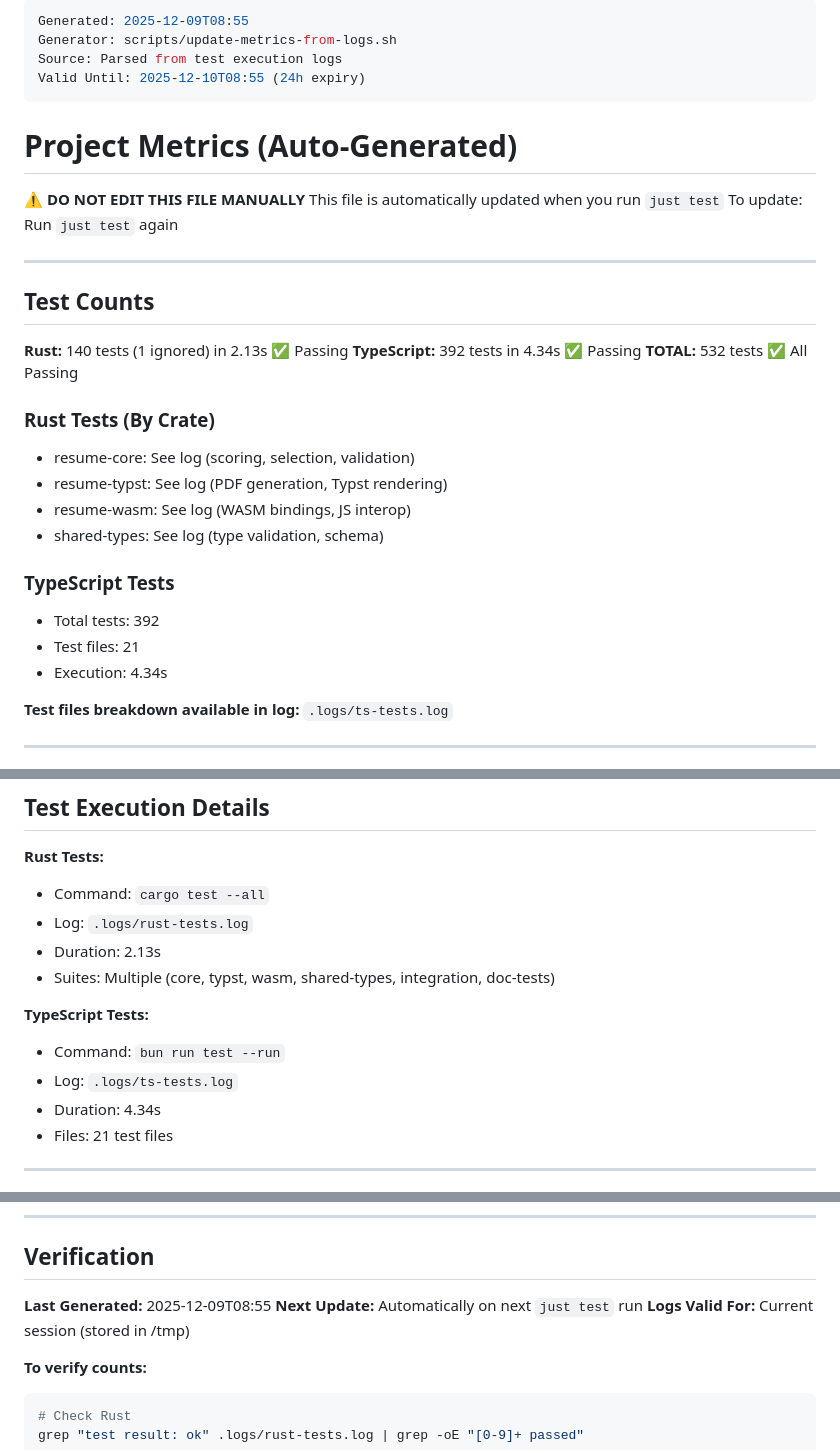
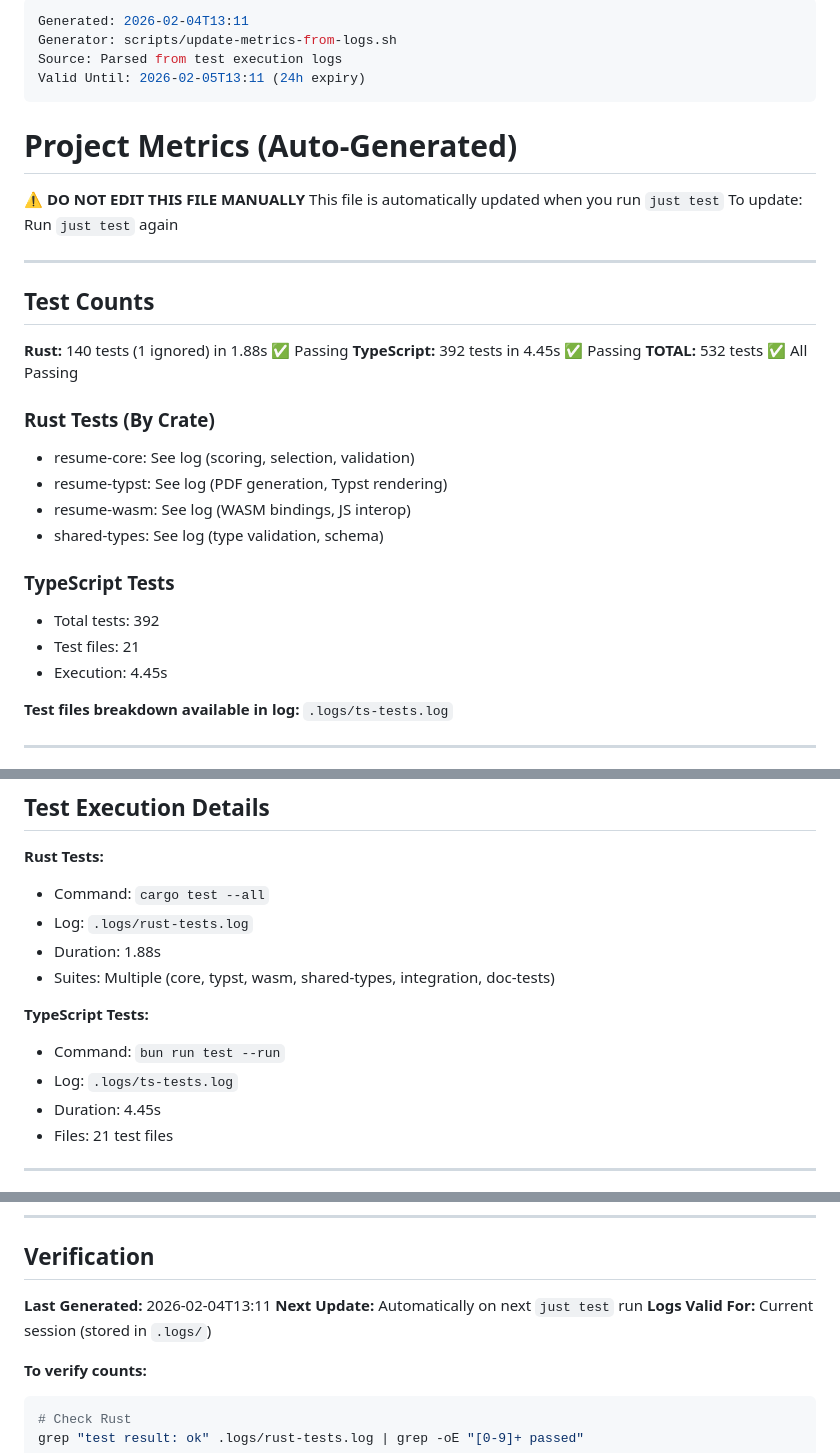
Before and after one commit to olliegilbey/resumate, a Markdown page: docs/METRICS.md, 3 parts joined by grey strips. Rendered like a GitHub page.

````diff
--- a/docs/METRICS.md
+++ b/docs/METRICS.md
@@ -1,8 +1,8 @@
 ---
-Generated: 2025-12-09T08:55
+Generated: 2026-02-04T13:11
 Generator: scripts/update-metrics-from-logs.sh
 Source: Parsed from test execution logs
-Valid Until: 2025-12-10T08:55 (24h expiry)
+Valid Until: 2026-02-05T13:11 (24h expiry)
 ---
 
 # Project Metrics (Auto-Generated)
@@ -15,8 +15,8 @@ To update: Run `just test` again
 
 ## Test Counts
 
-**Rust:**       140 tests (1 ignored) in 2.13s  ✅ Passing
-**TypeScript:** 392 tests in 4.34s  ✅ Passing
+**Rust:**       140 tests (1 ignored) in 1.88s  ✅ Passing
+**TypeScript:** 392 tests in 4.45s  ✅ Passing
 **TOTAL:**      532 tests  ✅ All Passing
 
 ### Rust Tests (By Crate)
@@ -30,7 +30,7 @@ To update: Run `just test` again
 
 - Total tests:  392
 - Test files:   21
-- Execution:    4.34s
+- Execution:    4.45s
 
 **Test files breakdown available in log:** `.logs/ts-tests.log`
 
@@ -82,13 +82,13 @@ just coverage-ts-open     # Open in browser
 **Rust Tests:**
 - Command: `cargo test --all`
 - Log: `.logs/rust-tests.log`
-- Duration: 2.13s
+- Duration: 1.88s
 - Suites: Multiple (core, typst, wasm, shared-types, integration, doc-tests)
 
 **TypeScript Tests:**
 - Command: `bun run test --run`
 - Log: `.logs/ts-tests.log`
-- Duration: 4.34s
+- Duration: 4.45s
 - Files: 21 test files
 
 ---
@@ -119,9 +119,9 @@ cat .logs/ts-tests.log       # View TypeScript test output
 
 ## Verification
 
-**Last Generated:** 2025-12-09T08:55
+**Last Generated:** 2026-02-04T13:11
 **Next Update:** Automatically on next `just test` run
-**Logs Valid For:** Current session (stored in /tmp)
+**Logs Valid For:** Current session (stored in `.logs/`)
 
 **To verify counts:**
 ```bash
````
